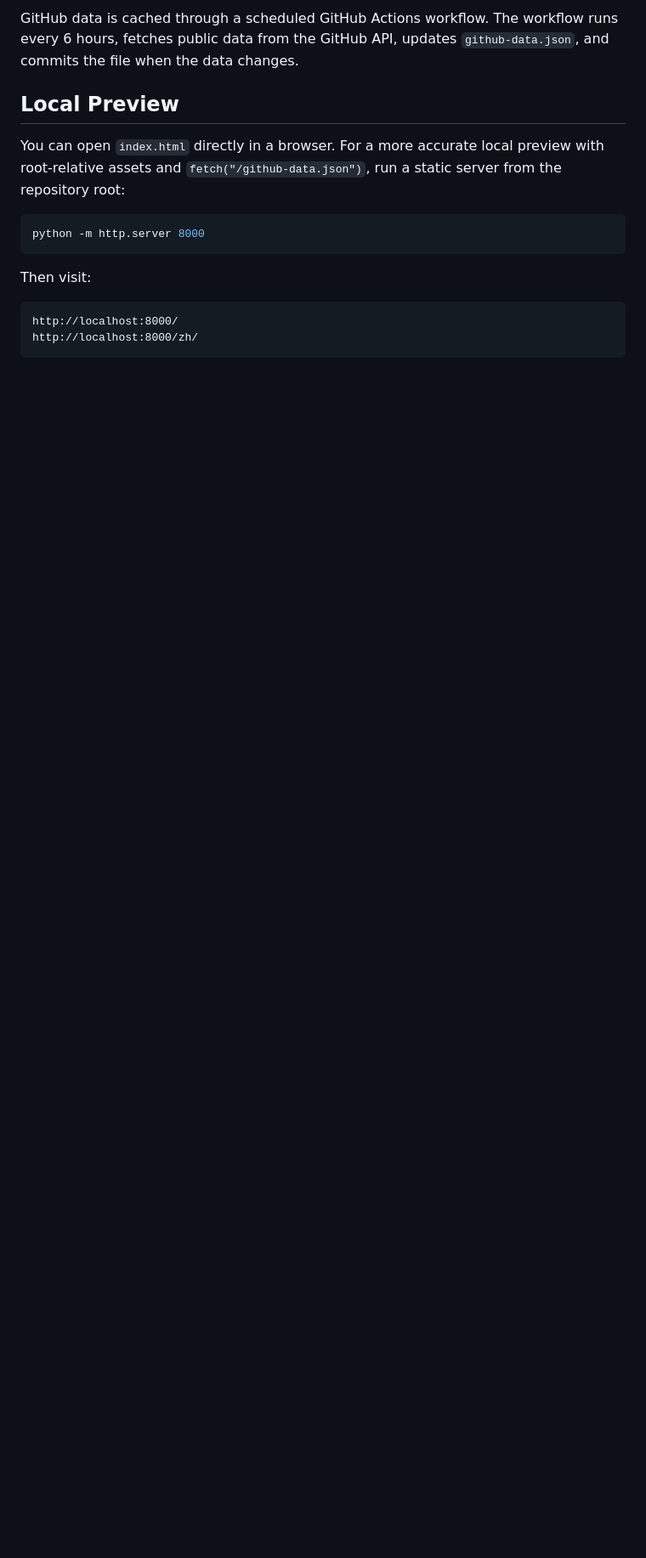
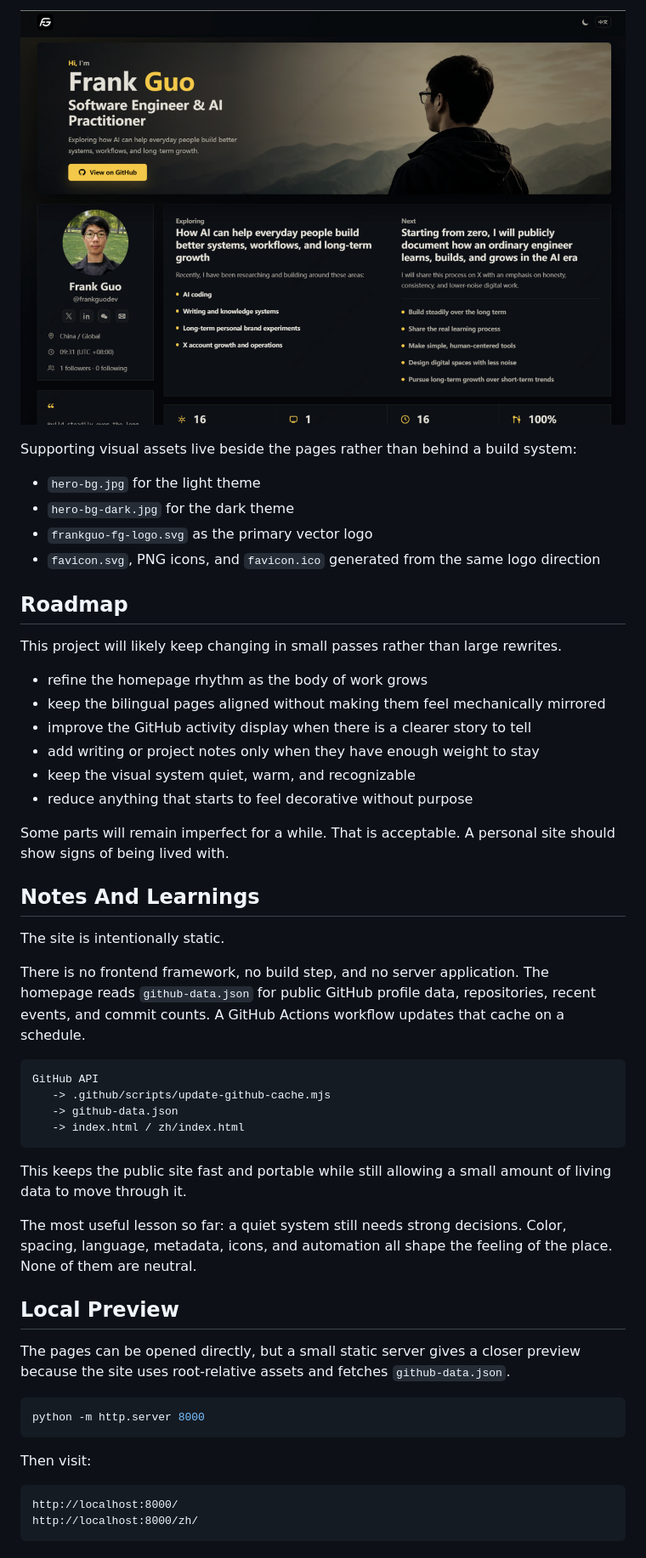
Before and after one commit to frankguodev/frankguodev.github.io, a Markdown page: README.md, the part around one of its changes. Shown at 85% size. Drawn GitHub-style; pictures changed too: website_home.jpg (added); blank space fills up the shorter version.

````diff
--- a/README.md
+++ b/README.md
@@ -55,9 +58,49 @@ The pages are written with plain HTML, CSS, and JavaScript. The homepage reads `
 
-GitHub data is cached through a scheduled GitHub Actions workflow. The workflow runs every 6 hours, fetches public data from the GitHub API, updates `github-data.json`, and commits the file when the data changes.
+![Frank Guo site preview](./website_home.jpg)
+
+Supporting visual assets live beside the pages rather than behind a build system:
+
+- `hero-bg.jpg` for the light theme
+- `hero-bg-dark.jpg` for the dark theme
+- `frankguo-fg-logo.svg` as the primary vector logo
+- `favicon.svg`, PNG icons, and `favicon.ico` generated from the same logo direction
+
+
+## Roadmap
+
+This project will likely keep changing in small passes rather than large rewrites.
+
+- refine the homepage rhythm as the body of work grows
+- keep the bilingual pages aligned without making them feel mechanically mirrored
+- improve the GitHub activity display when there is a clearer story to tell
+- add writing or project notes only when they have enough weight to stay
+- keep the visual system quiet, warm, and recognizable
+- reduce anything that starts to feel decorative without purpose
+
+Some parts will remain imperfect for a while. That is acceptable. A personal site should show signs of being lived with.
+
+
+## Notes And Learnings
+
+The site is intentionally static.
+
+There is no frontend framework, no build step, and no server application. The homepage reads `github-data.json` for public GitHub profile data, repositories, recent events, and commit counts. A GitHub Actions workflow updates that cache on a schedule.
+
+```text
+GitHub API
+   -> .github/scripts/update-github-cache.mjs
+   -> github-data.json
+   -> index.html / zh/index.html
+```
+
+This keeps the public site fast and portable while still allowing a small amount of living data to move through it.
+
+The most useful lesson so far: a quiet system still needs strong decisions. Color, spacing, language, metadata, icons, and automation all shape the feeling of the place. None of them are neutral.
+
 
 ## Local Preview
 
-You can open `index.html` directly in a browser. For a more accurate local preview with root-relative assets and `fetch("/github-data.json")`, run a static server from the repository root:
+The pages can be opened directly, but a small static server gives a closer preview because the site uses root-relative assets and fetches `github-data.json`.
 
 ```bash
 python -m http.server 8000
````
Also changed, not shown: other parts of README.md (+70 -44 lines), og-image.jpg, 8 other files.
